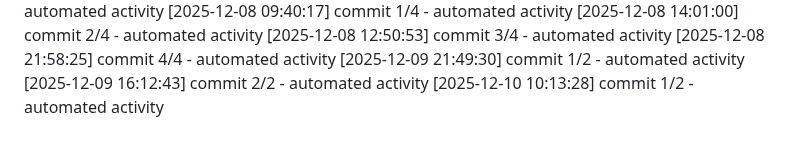
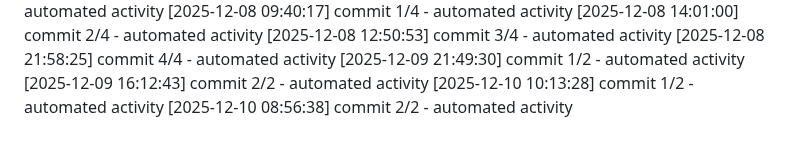
Before and after one commit to Aditya1787/Jibble-main, a Markdown page: logs/activity.md, the part around the change. GitHub-like rendering.

Commit message:
refactor: minor cleanup

```diff
--- a/logs/activity.md
+++ b/logs/activity.md
@@ -456,3 +456,4 @@
 [2025-12-09 21:49:30] commit 1/2 - automated activity
 [2025-12-09 16:12:43] commit 2/2 - automated activity
 [2025-12-10 10:13:28] commit 1/2 - automated activity
+[2025-12-10 08:56:38] commit 2/2 - automated activity
```
